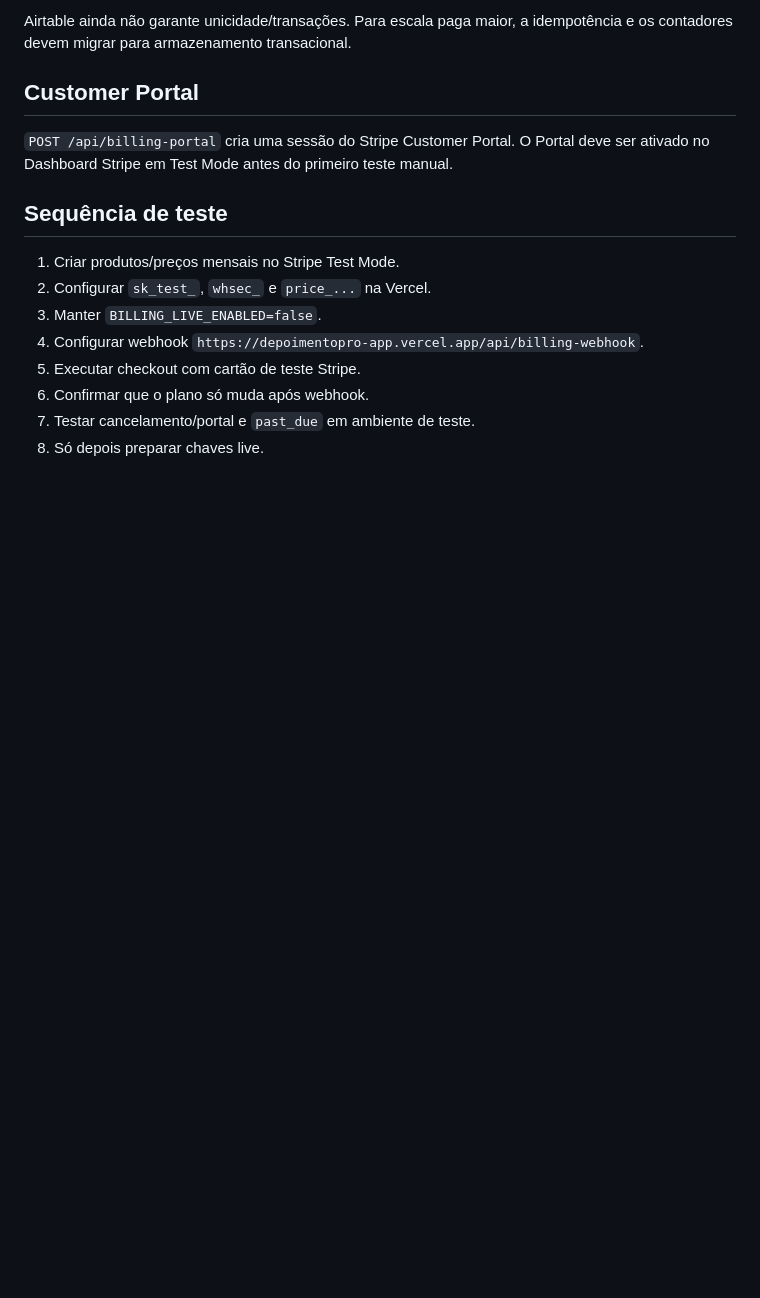
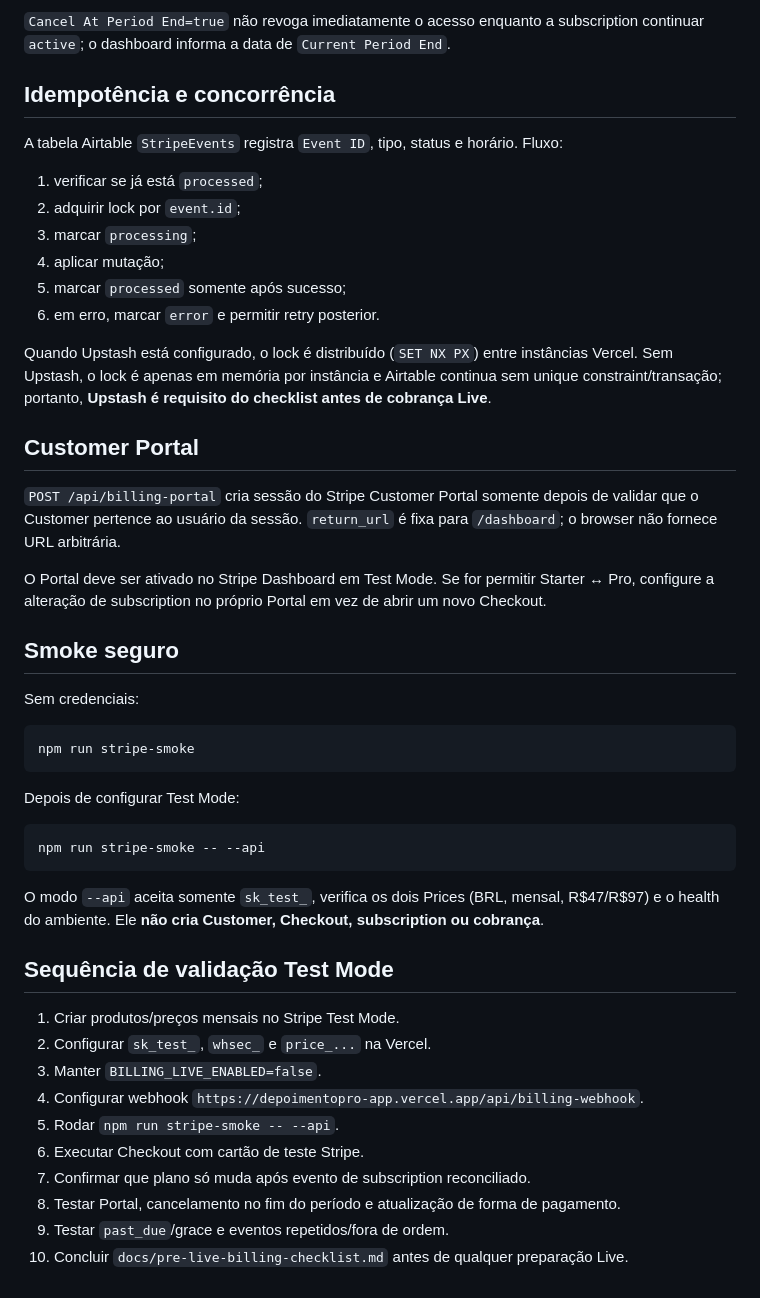
Before and after one commit to jfmidon-commits/Depoimentopro-, a Markdown page: docs/stripe.md, the part around one of its changes. Drawn GitHub-style; blank space fills up the shorter version.

Commit message:
docs: atualizar Stripe Test hardening e reconciliação

````diff
--- a/docs/stripe.md
+++ b/docs/stripe.md
@@ -49,15 +52,43 @@ A tabela Airtable `StripeEvents` registra `Event ID`, tipo, status e horário. E
 
-Airtable ainda não garante unicidade/transações. Para escala paga maior, a idempotência e os contadores devem migrar para armazenamento transacional.
+`Cancel At Period End=true` não revoga imediatamente o acesso enquanto a subscription continuar `active`; o dashboard informa a data de `Current Period End`.
+
+## Idempotência e concorrência
+A tabela Airtable `StripeEvents` registra `Event ID`, tipo, status e horário. Fluxo:
+1. verificar se já está `processed`;
+2. adquirir lock por `event.id`;
+3. marcar `processing`;
+4. aplicar mutação;
+5. marcar `processed` somente após sucesso;
+6. em erro, marcar `error` e permitir retry posterior.
+
+Quando Upstash está configurado, o lock é distribuído (`SET NX PX`) entre instâncias Vercel. Sem Upstash, o lock é apenas em memória por instância e Airtable continua sem unique constraint/transação; portanto, **Upstash é requisito do checklist antes de cobrança Live**.
 
 ## Customer Portal
-`POST /api/billing-portal` cria uma sessão do Stripe Customer Portal. O Portal deve ser ativado no Dashboard Stripe em Test Mode antes do primeiro teste manual.
+`POST /api/billing-portal` cria sessão do Stripe Customer Portal somente depois de validar que o Customer pertence ao usuário da sessão. `return_url` é fixa para `/dashboard`; o browser não fornece URL arbitrária.
 
-## Sequência de teste
+O Portal deve ser ativado no Stripe Dashboard em Test Mode. Se for permitir Starter ↔ Pro, configure a alteração de subscription no próprio Portal em vez de abrir um novo Checkout.
+
+## Smoke seguro
+Sem credenciais:
+```bash
+npm run stripe-smoke
+```
+
+Depois de configurar Test Mode:
+```bash
+npm run stripe-smoke -- --api
+```
+
+O modo `--api` aceita somente `sk_test_`, verifica os dois Prices (BRL, mensal, R$47/R$97) e o health do ambiente. Ele **não cria Customer, Checkout, subscription ou cobrança**.
+
+## Sequência de validação Test Mode
 1. Criar produtos/preços mensais no Stripe Test Mode.
 2. Configurar `sk_test_`, `whsec_` e `price_...` na Vercel.
 3. Manter `BILLING_LIVE_ENABLED=false`.
 4. Configurar webhook `https://depoimentopro-app.vercel.app/api/billing-webhook`.
-5. Executar checkout com cartão de teste Stripe.
-6. Confirmar que o plano só muda após webhook.
-7. Testar cancelamento/portal e `past_due` em ambiente de teste.
-8. Só depois preparar chaves live.
+5. Rodar `npm run stripe-smoke -- --api`.
+6. Executar Checkout com cartão de teste Stripe.
+7. Confirmar que plano só muda após evento de subscription reconciliado.
+8. Testar Portal, cancelamento no fim do período e atualização de forma de pagamento.
+9. Testar `past_due`/grace e eventos repetidos/fora de ordem.
+10. Concluir `docs/pre-live-billing-checklist.md` antes de qualquer preparação Live.
````
Also changed, not shown: other parts of docs/stripe.md (+13 -10 lines).
